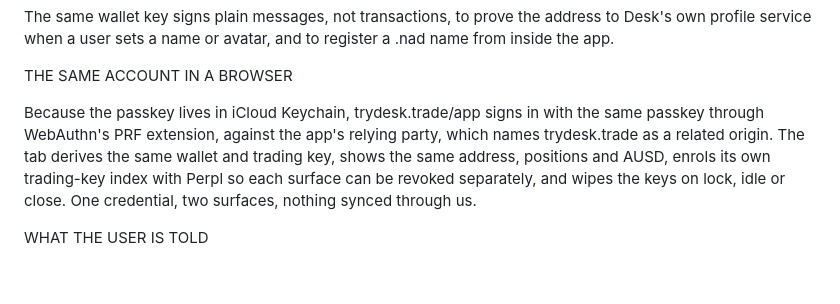
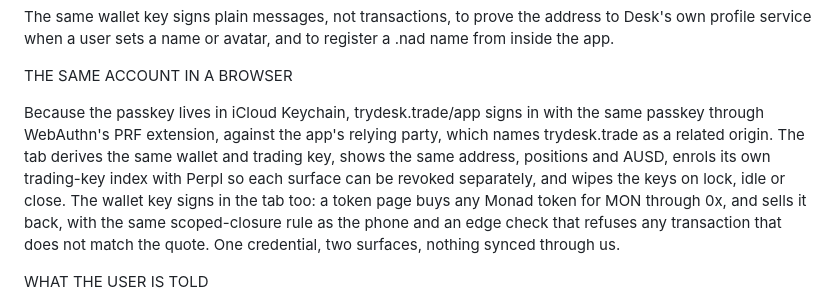
Before and after one commit to frankolien/desk, a Markdown page: docs/submission-description.md, the part around the change. GitHub-like rendering; blank space fills up the shorter version.

Commit message:
docs: the Mera answer mentions the browser's wallet key signing token buys

```diff
--- a/docs/submission-description.md
+++ b/docs/submission-description.md
@@ -172,7 +172,7 @@ The same wallet key signs plain messages, not transactions, to prove the address
 
 THE SAME ACCOUNT IN A BROWSER
 
-Because the passkey lives in iCloud Keychain, trydesk.trade/app signs in with the same passkey through WebAuthn's PRF extension, against the app's relying party, which names trydesk.trade as a related origin. The tab derives the same wallet and trading key, shows the same address, positions and AUSD, enrols its own trading-key index with Perpl so each surface can be revoked separately, and wipes the keys on lock, idle or close. One credential, two surfaces, nothing synced through us.
+Because the passkey lives in iCloud Keychain, trydesk.trade/app signs in with the same passkey through WebAuthn's PRF extension, against the app's relying party, which names trydesk.trade as a related origin. The tab derives the same wallet and trading key, shows the same address, positions and AUSD, enrols its own trading-key index with Perpl so each surface can be revoked separately, and wipes the keys on lock, idle or close. The wallet key signs in the tab too: a token page buys any Monad token for MON through 0x, and sells it back, with the same scoped-closure rule as the phone and an edge check that refuses any transaction that does not match the quote. One credential, two surfaces, nothing synced through us.
 
 WHAT THE USER IS TOLD
 
```
